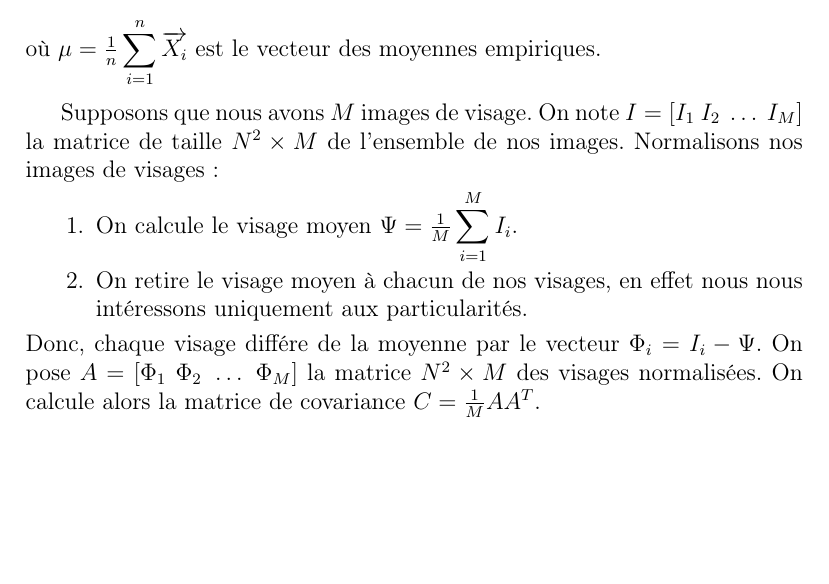
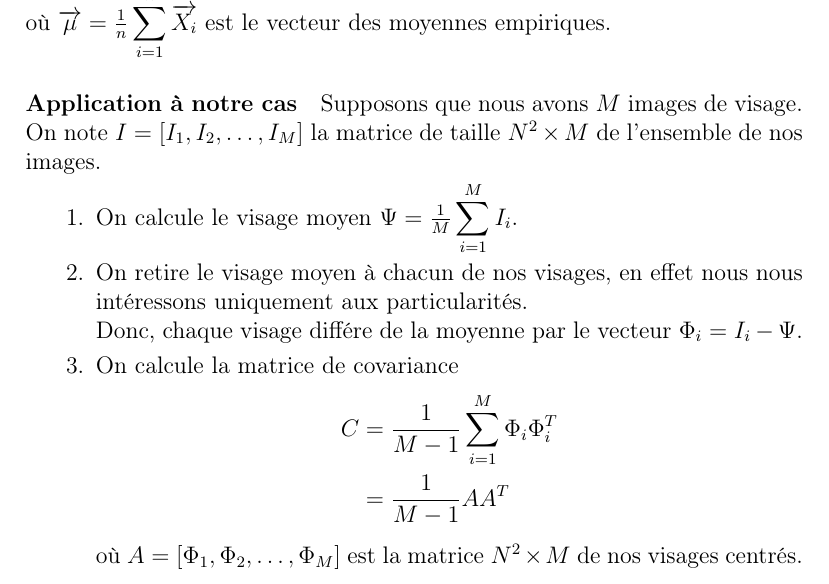
Before and after one commit to rbouar/eigenface, a LaTeX document (src/report/eigenfaces-text.tex): part of page 3 of 11, cut at the place of the change, the shorter picture padded with empty space. Compiled offline with pdfLaTeX.

Commit message:
Rewrite 1.2.1

```diff
--- a/src/report/eigenfaces-text.tex
+++ b/src/report/eigenfaces-text.tex
@@ -95,19 +95,24 @@ Avant de commencer la réduction de l'espace de travail, nous allons d'abord ana
 \begin{defi}[Estimation de la Matrice de Covariance]
   En partant d’un échantillon de réalisations indépendantes d’un vecteur aléatoire, un estimateur non-biaisé de la matrice de covariance est donné par :
   \[
-    \Var(\overrightarrow{X}) = \frac{1}{n-1} \displaystyle\sum_{i=1}^{n} (\overrightarrow{X_i}-\overrightarrow{\mu})(\overrightarrow{X_i}-\overrightarrow{\mu})^T
+    \Var(\overrightarrow{X}) = \frac{1}{n-1} \displaystyle\sum_{i=1}^{n} (\overrightarrow{X_i} - \overrightarrow{\mu})(\overrightarrow{X_i}-\overrightarrow{\mu})^T
   \]
-  où $\mu = \frac{1}{n} \displaystyle\sum_{i=1}^{n}\overrightarrow{X_i}$ est le vecteur des moyennes empiriques.
+  où $\overrightarrow{\mu} = \frac{1}{n} \displaystyle\sum_{i=1}^{n}\overrightarrow{X_i}$ est le vecteur des moyennes empiriques.
 \end{defi}
 
-Supposons que nous avons $M$ images de visage. On note $I = [I_1~I_2~\dots~I_M]$ la matrice de taille $N^2 \times M$ de l'ensemble de nos images. Normalisons nos images de visages :
+\paragraph{Application à notre cas}
+Supposons que nous avons $M$ images de visage. On note $I = [I_1, I_2, \dotsc, I_M]$ la matrice de taille $N^2 \times M$ de l'ensemble de nos images.
 \begin{enumerate}
 \item On calcule le visage moyen $\Psi = \frac{1}{M}\displaystyle\sum_{i=1}^{M} I_i$.
-\item On retire le visage moyen à chacun de nos visages, en effet nous nous intéressons uniquement aux particularités.
+\item On retire le visage moyen à chacun de nos visages, en effet nous nous intéressons uniquement aux particularités.\\
+  Donc, chaque visage différe de la moyenne par le vecteur $\Phi_i = I_i - \Psi$.
+\item On calcule la matrice de covariance
+  \begin{align*}
+    C &= \frac{1}{M-1} \displaystyle\sum_{i=1}^{M} \Phi_i \Phi_i^T \\
+      &= \frac{1}{M-1} AA^T
+  \end{align*}
+  où $A = [\Phi_1,\Phi_2,\dotsc,\Phi_M]$ est la matrice $N^2 \times M$ de nos visages centrés.
 \end{enumerate}
-Donc, chaque visage différe de la moyenne par le vecteur $\Phi_i = I_i - \Psi$. On pose $A = [\Phi_1~\Phi_2~\dots~\Phi_M]$ la matrice $N^2 \times M$ des visages normalisées.
-On calcule alors la matrice de covariance $C = \frac{1}{M}AA^T$.
-
 Cette matrice encode la dispersion de nos images de visages dans $\mathbb{R}^{N^2}$. Les coefficients de la diagonale sont les variances selon les axes $e_1, e_2, \dots, e_{N^2}$.
 Les autres coefficients sont la covariance entre deux axes.
 
```
Also changed, not shown: eigenfaces-text.pdf. Lines whose indentation alone changed are shown as unchanged.
